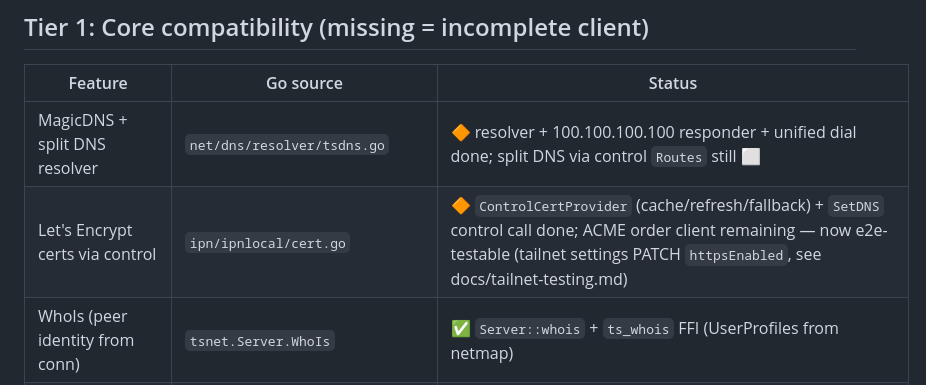
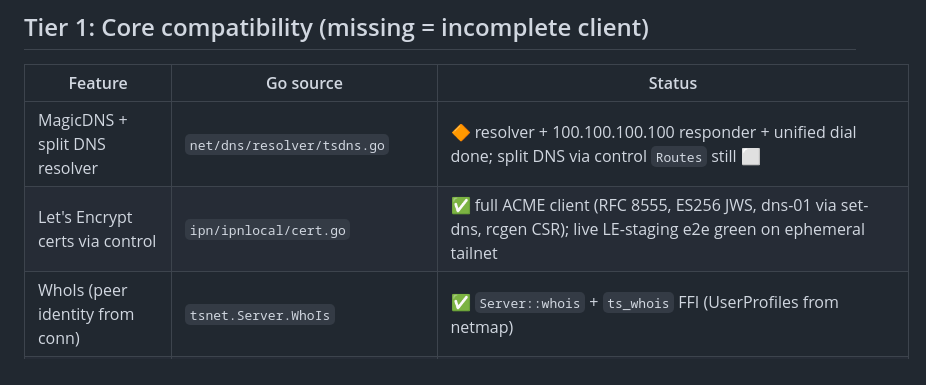
Before and after one commit to rajsinghtech/rustscale, a Markdown page: docs/parity.md, the part around the change. GitHub-like rendering.

Commit message:
parity: portmapper + LE certs done

```diff
--- a/docs/parity.md
+++ b/docs/parity.md
@@ -10,7 +10,7 @@ update statuses as phases land.
 | Feature | Go source | Status |
 | --- | --- | --- |
 | MagicDNS + split DNS resolver | `net/dns/resolver/tsdns.go` | 🔶 resolver + 100.100.100.100 responder + unified dial done; split DNS via control `Routes` still ⬜ |
-| Let's Encrypt certs via control | `ipn/ipnlocal/cert.go` | 🔶 `ControlCertProvider` (cache/refresh/fallback) + `SetDNS` control call done; ACME order client remaining — now e2e-testable (tailnet settings PATCH `httpsEnabled`, see docs/tailnet-testing.md) |
+| Let's Encrypt certs via control | `ipn/ipnlocal/cert.go` | ✅ full ACME client (RFC 8555, ES256 JWS, dns-01 via set-dns, rcgen CSR); live LE-staging e2e green on ephemeral tailnet |
 | WhoIs (peer identity from conn) | `tsnet.Server.WhoIs` | ✅ `Server::whois` + `ts_whois` FFI (UserProfiles from netmap) |
 | Exit node support | LocalBackend/router/magicsock | ⬜ port-5 |
 | Network monitor (netmon) | `net/netmon/` | ✅ port-3 done (AF_ROUTE on macOS, polling fallback; State, ChangeDelta, major/minor change detection, wall-time jump; wired into magicsock link_changed + tsnet endpoint-update push) |
```
